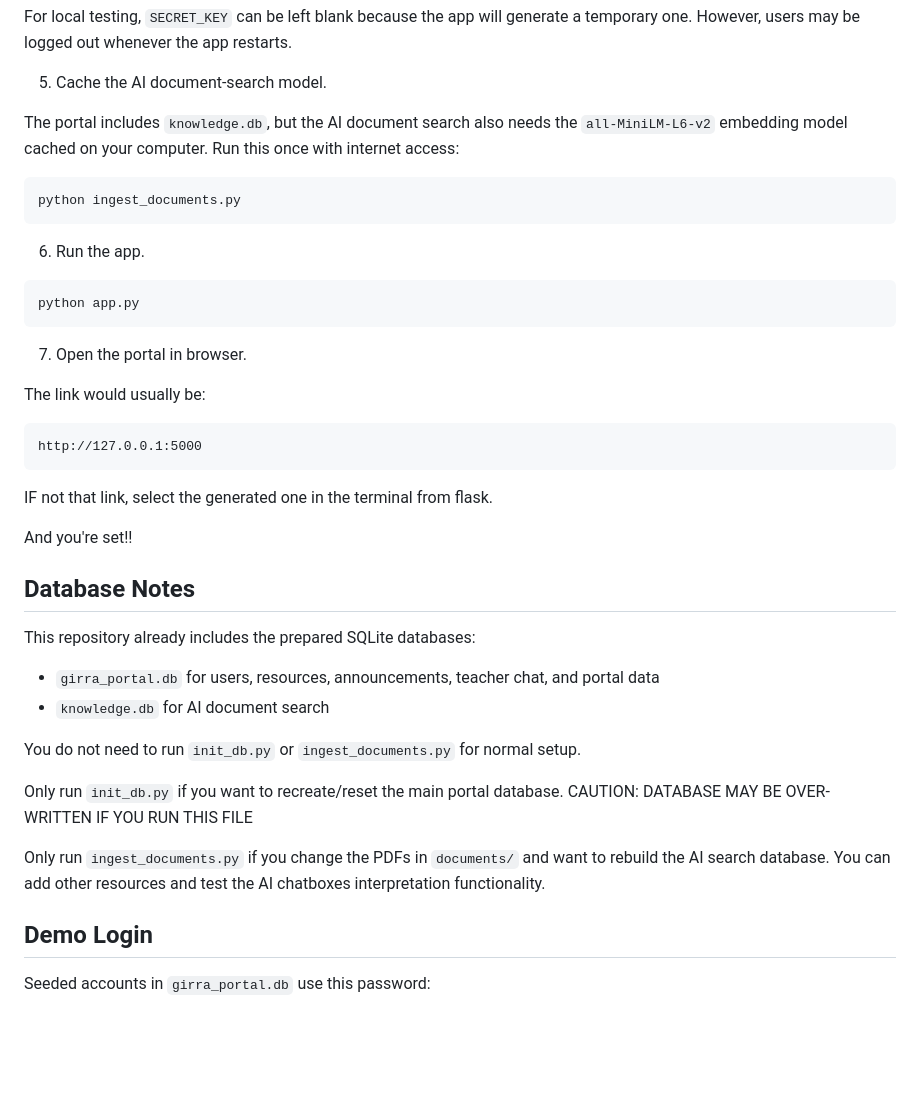
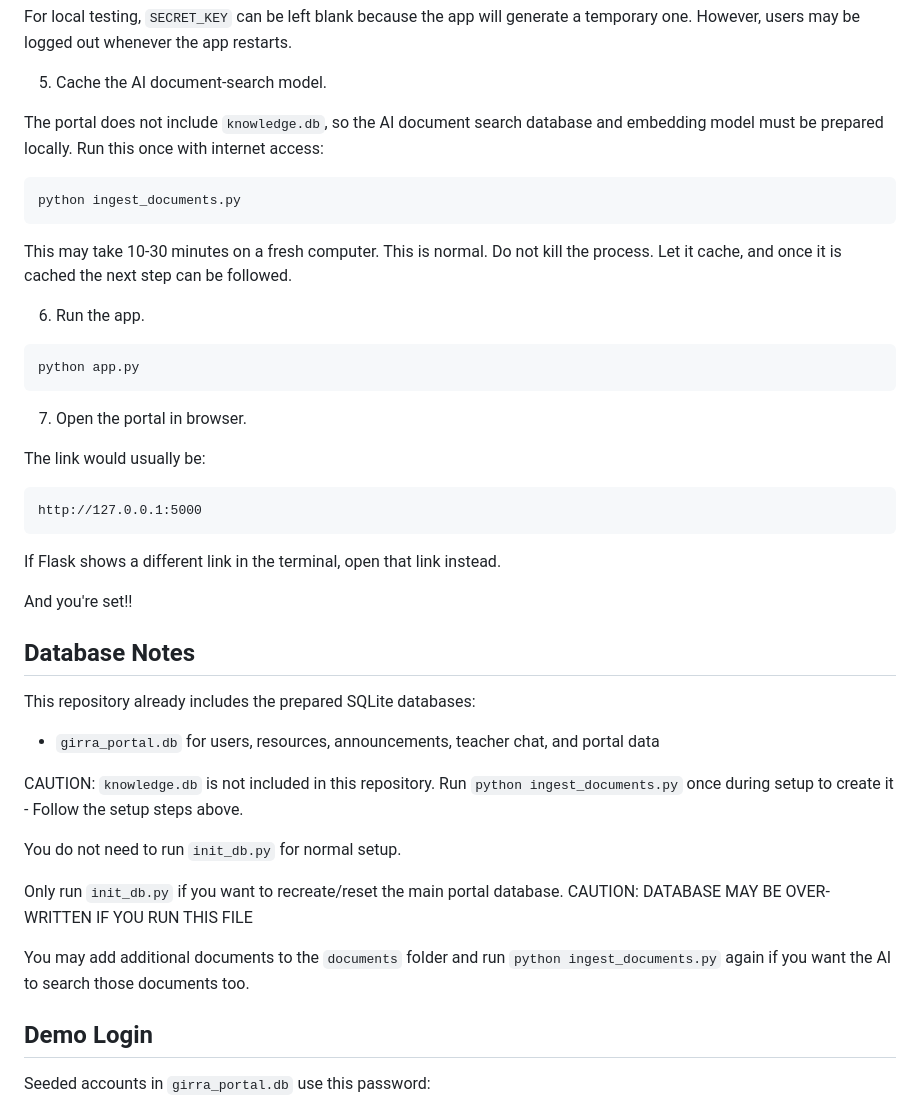
Before and after one commit to sounth-coder/SE12_CENTRAL_SP, a Markdown page: README.md, the part around the change. Drawn GitHub-style; blank space fills up the shorter version.

````diff
--- a/README.md
+++ b/README.md
@@ -48,11 +48,12 @@ For local testing, `SECRET_KEY` can be left blank because the app will generate
 
 5. Cache the AI document-search model.
 
-The portal includes `knowledge.db`, but the AI document search also needs the `all-MiniLM-L6-v2` embedding model cached on your computer. Run this once with internet access:
+The portal does not include `knowledge.db`, so the AI document search database and embedding model must be prepared locally. Run this once with internet access:
 
 ```bash
 python ingest_documents.py
 ```
+This may take 10-30 minutes on a fresh computer. This is normal. Do not kill the process. Let it cache, and once it is cached the next step can be followed.
 
 6. Run the app.
 
@@ -67,7 +68,7 @@ The link would usually be:
 http://127.0.0.1:5000
 ```
 
-IF not that link, select the generated one in the terminal from flask.
+If Flask shows a different link in the terminal, open that link instead.
 
 And you're set!!
 
@@ -77,15 +78,15 @@ And you're set!!
 This repository already includes the prepared SQLite databases:
 
 - `girra_portal.db` for users, resources, announcements, teacher chat, and portal data
-- `knowledge.db` for AI document search
 
-You do not need to run `init_db.py` or `ingest_documents.py` for normal setup.
+CAUTION: `knowledge.db` is not included in this repository. Run `python ingest_documents.py` once during setup to create it - Follow the setup steps above.
+
+You do not need to run `init_db.py` for normal setup.
 
 Only run `init_db.py` if you want to recreate/reset the main portal database.
 CAUTION: DATABASE MAY BE OVER-WRITTEN IF YOU RUN THIS FILE
 
-Only run `ingest_documents.py` if you change the PDFs in `documents/` and want to rebuild the AI search database. You can add other resources and test the AI chatboxes interpretation functionality.
-
+You may add additional documents to the `documents` folder and run `python ingest_documents.py` again if you want the AI to search those documents too.
 
 
 ## Demo Login
````
